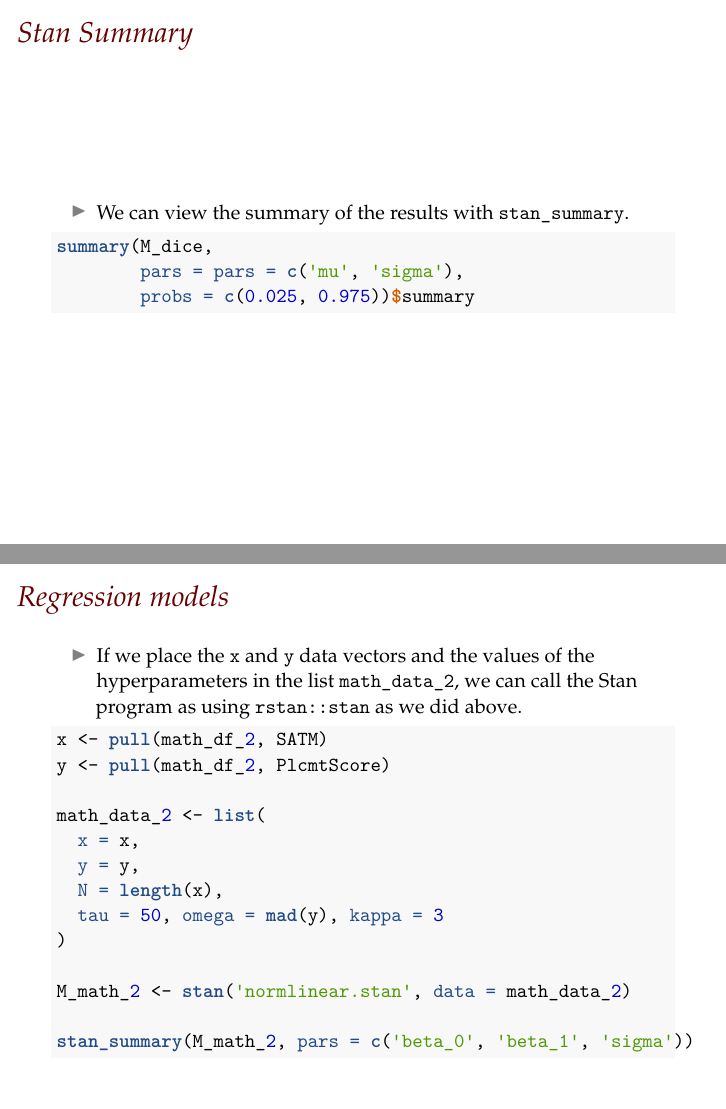
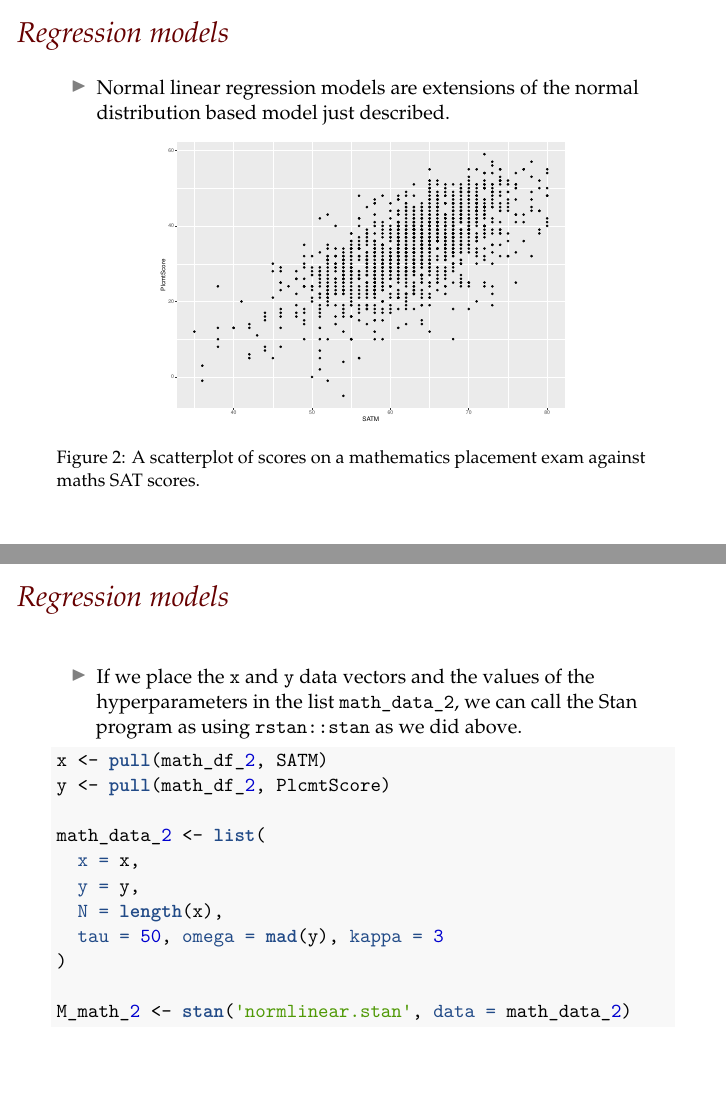
Before and after one commit to mark-andrews/gnam02, an R Markdown document (slides/stan.Rmd): pages 6 and 10 of 10 before the commit and pages 6 and 9 of 9 after it, joined at a grey line. The pictures show the output file slides/stan.pdf that the author committed with the source.

Commit message:
Fix stan slides

````diff
--- a/slides/stan.Rmd
+++ b/slides/stan.Rmd
@@ -81,14 +81,6 @@ math_data <- list(y = y,
 M_math <- stan('normal.stan', data = math_data)
 ```
 
-# Stan Summary
-
-* We can view the summary of the results with `stan_summary`.
-```{r, echo=T, eval = F}
-summary(M_dice,
-        pars = pars = c('mu', 'sigma'),
-        probs = c(0.025, 0.975))$summary
-```
 
 
 # Regression models
@@ -147,5 +139,4 @@ math_data_2 <- list(
 
 M_math_2 <- stan('normlinear.stan', data = math_data_2)
 
-stan_summary(M_math_2, pars = c('beta_0', 'beta_1', 'sigma'))
 ```
````
Also changed, not shown: slides/stan.pdf.
